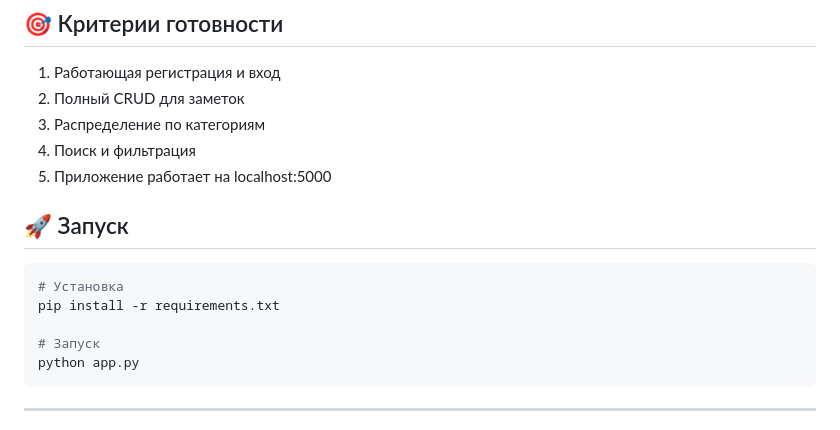
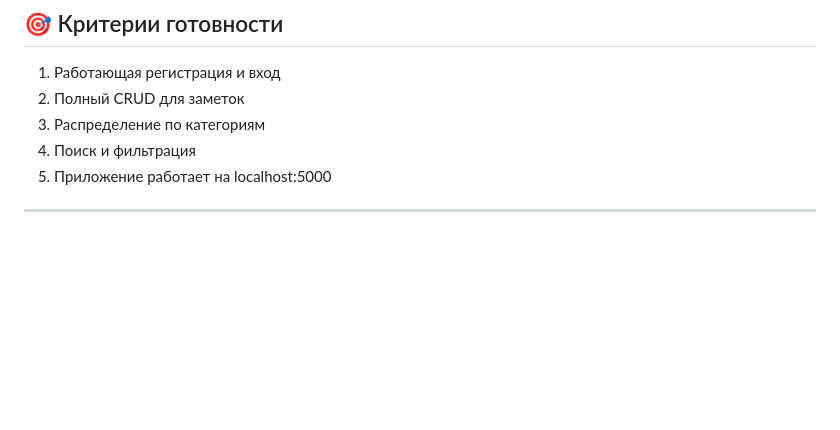
Before and after one commit to chursinaelizaveta2008/NoteFlow, a Markdown page: README.md, the part around the change. GitHub-like rendering; blank space fills up the shorter version.

````diff
--- a/README.md
+++ b/README.md
@@ -94,15 +94,6 @@ noteflow/
 4. Поиск и фильтрация
 5. Приложение работает на localhost:5000
 
-## 🚀 Запуск
-```bash
-# Установка
-pip install -r requirements.txt
-
-# Запуск
-python app.py
-```
-
 ---
 
 **Версия:** 1.0
````
